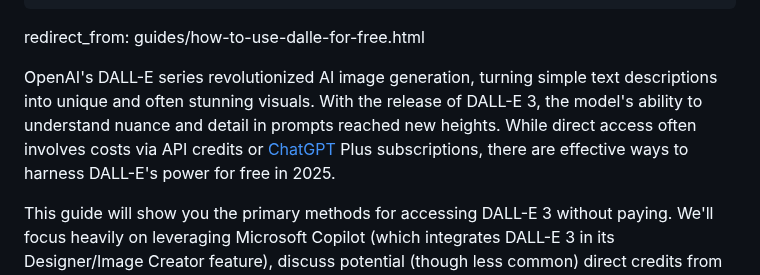
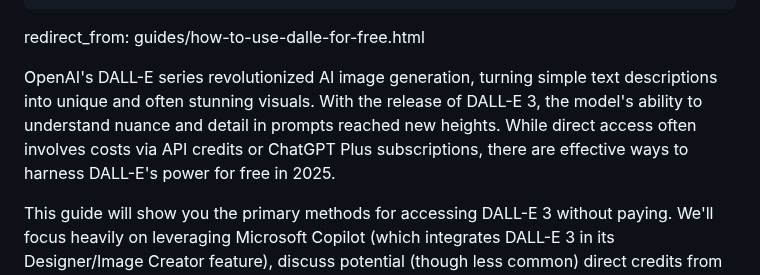
Before and after one commit to sitehowtoguides/ai-tech-insights-site, a Markdown page: guides/how-to-use-dalle-for-free.md, the part around the change. GitHub-like rendering.

```diff
--- a/guides/how-to-use-dalle-for-free.md
+++ b/guides/how-to-use-dalle-for-free.md
@@ -30,7 +30,7 @@ faq:
 ---
 redirect_from: guides/how-to-use-dalle-for-free.html
 
-OpenAI's DALL-E series revolutionized AI image generation, turning simple text descriptions into unique and often stunning visuals. With the release of DALL-E 3, the model's ability to understand nuance and detail in prompts reached new heights. While direct access often involves costs via API credits or [ChatGPT](guides/how-to-use-chatgpt-for-free/) Plus subscriptions, there are effective ways to harness DALL-E's power for free in 2025.
+OpenAI's DALL-E series revolutionized AI image generation, turning simple text descriptions into unique and often stunning visuals. With the release of DALL-E 3, the model's ability to understand nuance and detail in prompts reached new heights. While direct access often involves costs via API credits or ChatGPT Plus subscriptions, there are effective ways to harness DALL-E's power for free in 2025.
 
 This guide will show you the primary methods for accessing DALL-E 3 without paying. We'll focus heavily on leveraging Microsoft Copilot (which integrates DALL-E 3 in its Designer/Image Creator feature), discuss potential (though less common) direct credits from OpenAI, outline the steps involved, explain the limitations, and provide tips for getting the best free results. Whether you want to create blog post illustrations, social media graphics, or just experiment with AI art, learn how to use DALL-E for free today.
 
```
